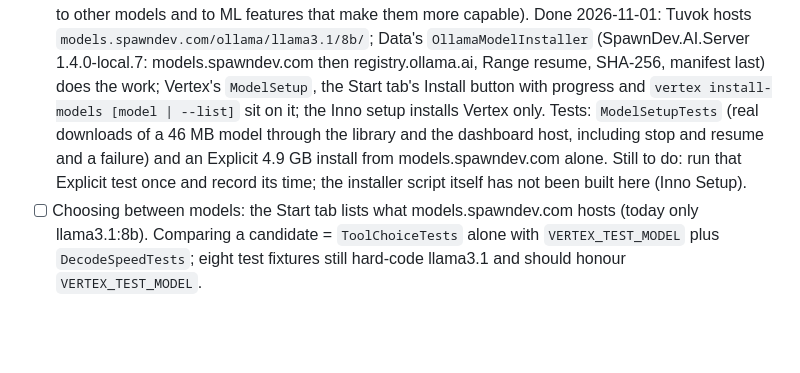
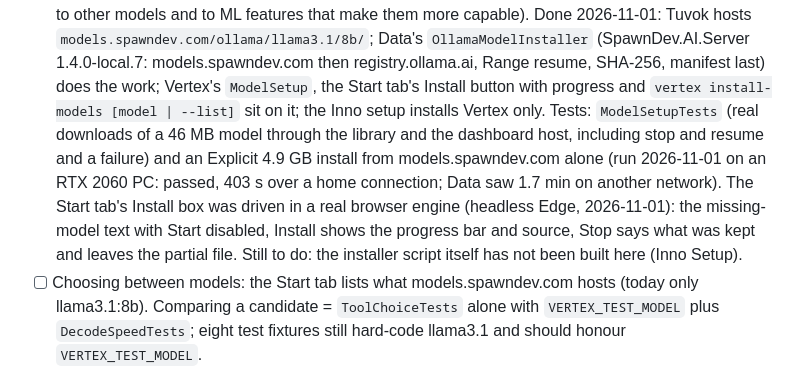
Before and after one commit to LostBeard/Vertex, a Markdown page: PLAN.md, the part around the change. Rendered like a GitHub page; blank space fills up the shorter version.

Commit message:
PLAN: the Install box verified in a real browser; Explicit 4.9 GB install run
Headless Edge over the debugging port, an empty model cache: the page says the model is not installed and Start is disabled; clicking Install shows the progress bar and
"from models.spawndev.com"; clicking Stop shows "Stopped. What was downloaded is kept" and the partial file stays (253 MB), no manifest is written. The Explicit test
TheDefaultModel_InstallsFromModelsSpawndevCom_Alone passed on the second PC (403 s, 4.9 GB, models.spawndev.com alone).

Co-Authored-By: Claude Sonnet 5.5 <noreply@anthropic.com>
Claude-Session: https://claude.ai/code/session_01ULMSNkG4AnqUk2pw8BE1Mq

```diff
--- a/PLAN.md
+++ b/PLAN.md
@@ -316,7 +316,7 @@ before it is a Vertex feature.
   more capable). Done 2026-11-01: Tuvok hosts `models.spawndev.com/ollama/llama3.1/8b/`; Data's `OllamaModelInstaller` (SpawnDev.AI.Server 1.4.0-local.7: models.spawndev.com then
   registry.ollama.ai, Range resume, SHA-256, manifest last) does the work; Vertex's `ModelSetup`, the Start tab's Install button with progress and `vertex install-models [model | --list]` sit on it;
   the Inno setup installs Vertex only. Tests: `ModelSetupTests` (real downloads of a 46 MB model through the library and the dashboard host, including stop and resume and a failure) and an
-  Explicit 4.9 GB install from models.spawndev.com alone. Still to do: run that Explicit test once and record its time; the installer script itself has not been built here (Inno Setup).
+  Explicit 4.9 GB install from models.spawndev.com alone (run 2026-11-01 on an RTX 2060 PC: passed, 403 s over a home connection; Data saw 1.7 min on another network). The Start tab's Install box was driven in a real browser engine (headless Edge, 2026-11-01): the missing-model text with Start disabled, Install shows the progress bar and source, Stop says what was kept and leaves the partial file. Still to do: the installer script itself has not been built here (Inno Setup).
 - [ ] Choosing between models: the Start tab lists what models.spawndev.com hosts (today only llama3.1:8b). Comparing a candidate = `ToolChoiceTests` alone with `VERTEX_TEST_MODEL` plus
   `DecodeSpeedTests`; eight test fixtures still hard-code llama3.1 and should honour `VERTEX_TEST_MODEL`.
 
```
